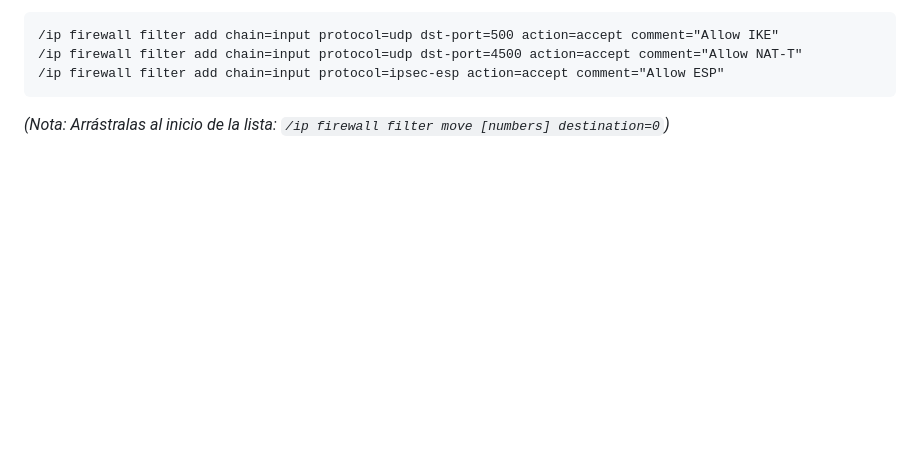
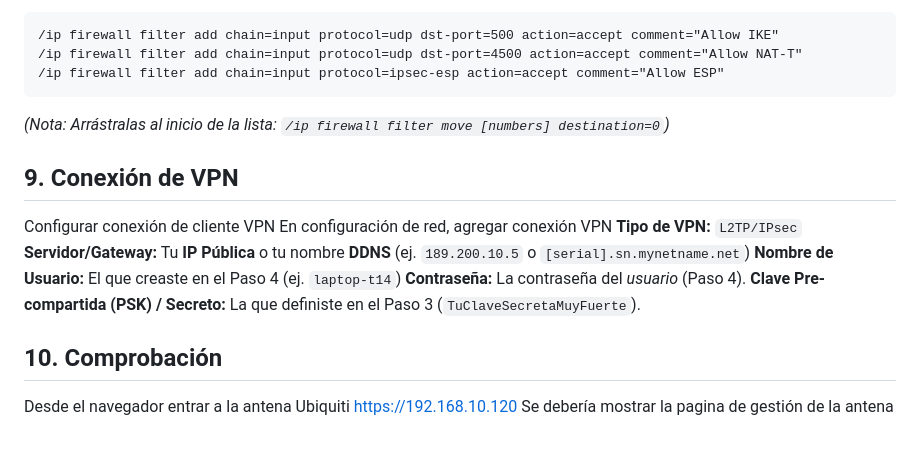
Before and after one commit to JLopezore/DOC_706, a Markdown page: Obsidian Vault/Personal/Configurar VPN Remotamente.md, the part around the change. GitHub-like rendering; blank space fills up the shorter version.

Commit message:
sync: auto-update desde EndeavourOS

````diff
--- a/Obsidian Vault/Personal/Configurar VPN Remotamente.md
+++ b/Obsidian Vault/Personal/Configurar VPN Remotamente.md
@@ -113,3 +113,16 @@ Debemos abrir los puertos necesarios en el firewall para permitir que la conexi
 /ip firewall filter add chain=input protocol=ipsec-esp action=accept comment="Allow ESP"
 ```
 _(Nota: Arrástralas al inicio de la lista: `/ip firewall filter move [numbers] destination=0`)_
+
+## 9. Conexión de VPN
+Configurar conexión de cliente VPN
+En configuración de red, agregar conexión VPN
+**Tipo de VPN:** `L2TP/IPsec`
+**Servidor/Gateway:** Tu **IP Pública** o tu nombre **DDNS** (ej. `189.200.10.5` o `[serial].sn.mynetname.net`)
+**Nombre de Usuario:** El que creaste en el Paso 4 (ej. `laptop-t14`)
+**Contraseña:** La contraseña del _usuario_ (Paso 4).
+ **Clave Pre-compartida (PSK) / Secreto:** La que definiste en el Paso 3 (`TuClaveSecretaMuyFuerte`).
+
+## 10. Comprobación
+Desde el navegador entrar a la antena Ubiquiti https://192.168.10.120
+Se debería mostrar la pagina de gestión de la antena
````
